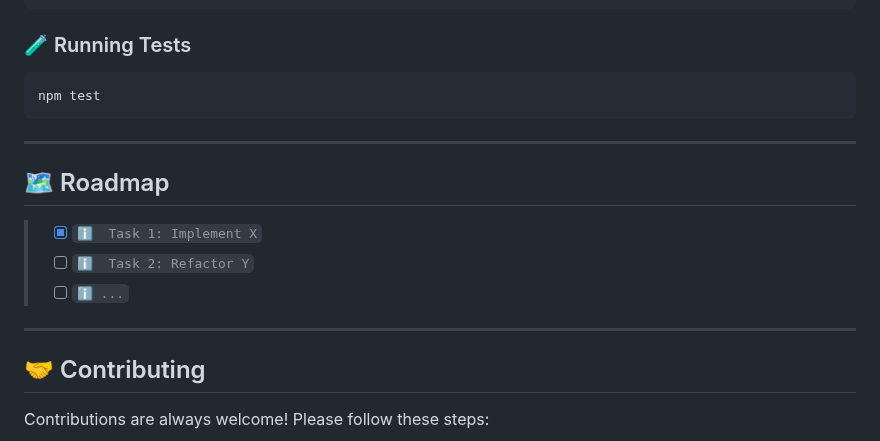
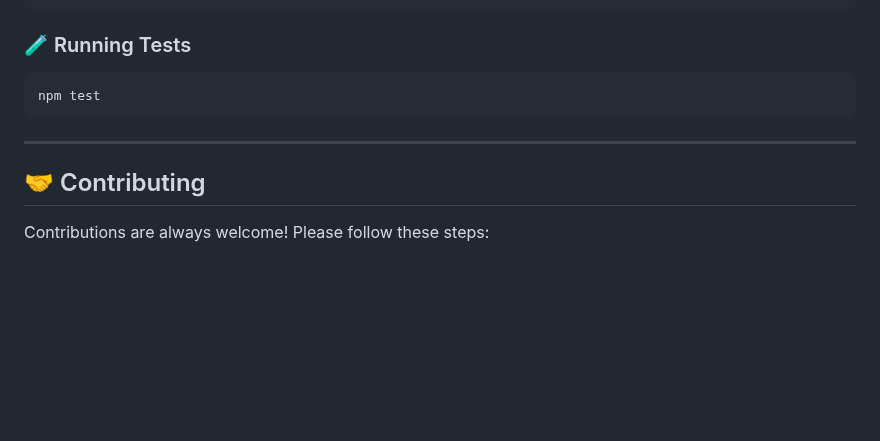
Before and after one commit to stackanthony/storefront-stalker, a Markdown page: README.md, the part around the change. Drawn GitHub-style; blank space fills up the shorter version.

```diff
--- a/README.md
+++ b/README.md
@@ -210,14 +210,6 @@ npm test
 
 ---
 
-## 🗺 Roadmap
-
-> - [x] `ℹ️  Task 1: Implement X`
-> - [ ] `ℹ️  Task 2: Refactor Y`
-> - [ ] `ℹ️ ...`
-
----
-
 ## 🤝 Contributing
 
 Contributions are always welcome! Please follow these steps:
```
